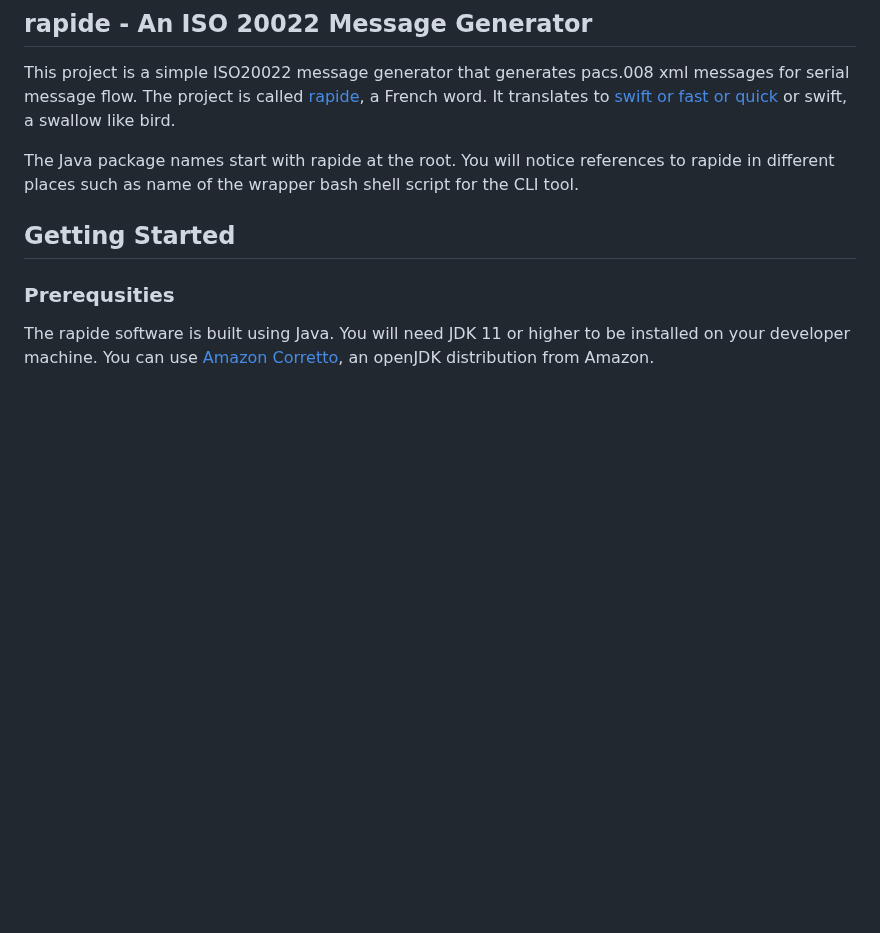
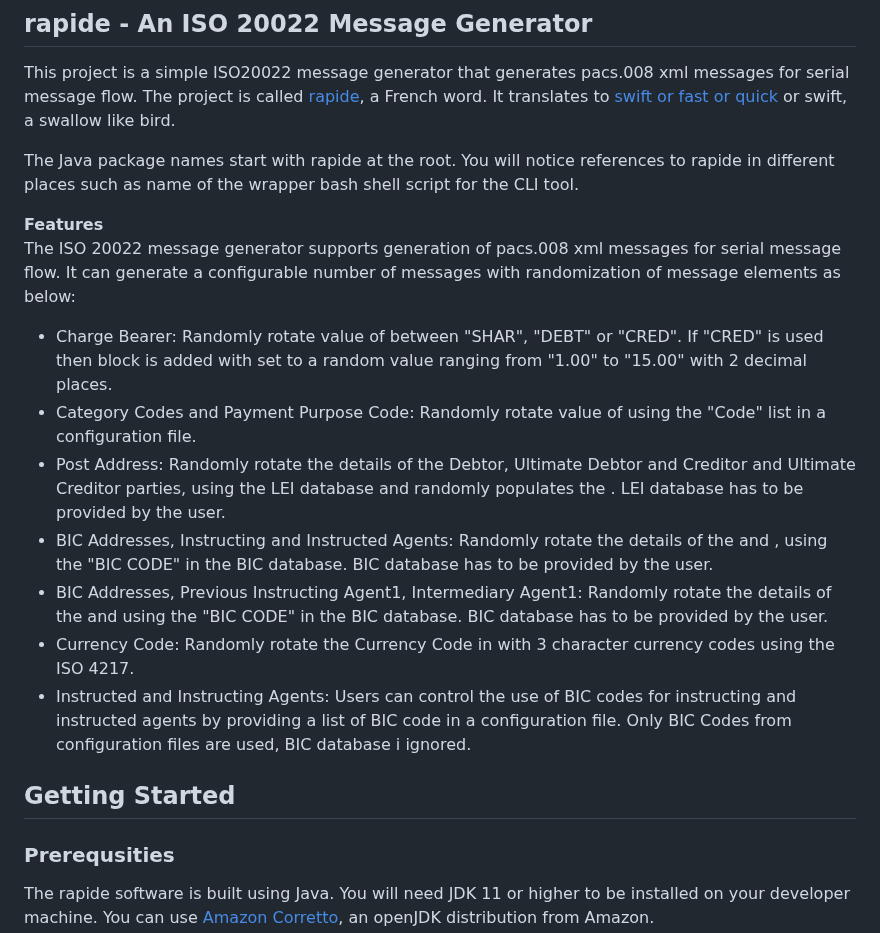
Before and after one commit to aws-samples/iso20022-message-generator, a Markdown page: README.md, the part around one of its changes. Drawn GitHub-style; blank space fills up the shorter version.

```diff
--- a/README.md
+++ b/README.md
@@ -5,6 +5,23 @@ project is called [rapide](https://dictionary.cambridge.org/dictionary/french-en
 
 The Java package names start with rapide at the root. You will notice references to rapide in different places such as
 name of the wrapper bash shell script for the CLI tool.
+
+**Features**
+The ISO 20022 message generator supports generation of pacs.008 xml messages for serial message flow. It can generate a
+configurable number of messages with randomization of message elements as below:
+- Charge Bearer: Randomly rotate value of <ChrgBr> between "SHAR", "DEBT" or "CRED". If "CRED" is used then <ChrgsInf> block is added
+  with <Amt> set to a random value ranging from "1.00" to "15.00" with 2 decimal places.
+- Category Codes and Payment Purpose Code: Randomly rotate value of <Cd> using the "Code" list in a configuration file.
+- Post Address: Randomly rotate the details of the Debtor, Ultimate Debtor and Creditor and Ultimate Creditor parties,
+  using the LEI database and randomly populates the <PstlAdr>. LEI database has to be provided by the user.
+- BIC Addresses, Instructing and Instructed Agents: Randomly rotate the details of the <InstgAgt> and <InstdAgt>,
+  using the "BIC CODE" in the BIC database. BIC database has to be provided by the user.
+- BIC Addresses, Previous Instructing Agent1, Intermediary Agent1: Randomly rotate the details of the <PrvsInstAgt1>
+  and <IntrmyAgt1> using the "BIC CODE" in the BIC database. BIC database has to be provided by the user.
+- Currency Code: Randomly rotate the Currency Code in <Ccy> with 3 character currency codes using the ISO 4217.
+- Instructed and Instructing Agents: Users can control the use of BIC codes for instructing and instructed agents by
+  providing a list of BIC code in a configuration file. Only BIC Codes from configuration files are used, BIC database i
+  ignored.
 
 ## Getting Started
 ### Prerequsities
```
Also changed, not shown: other parts of README.md (+15 -3 lines), docs/images/iso20022-message-generator.png (added), 2 other files.
